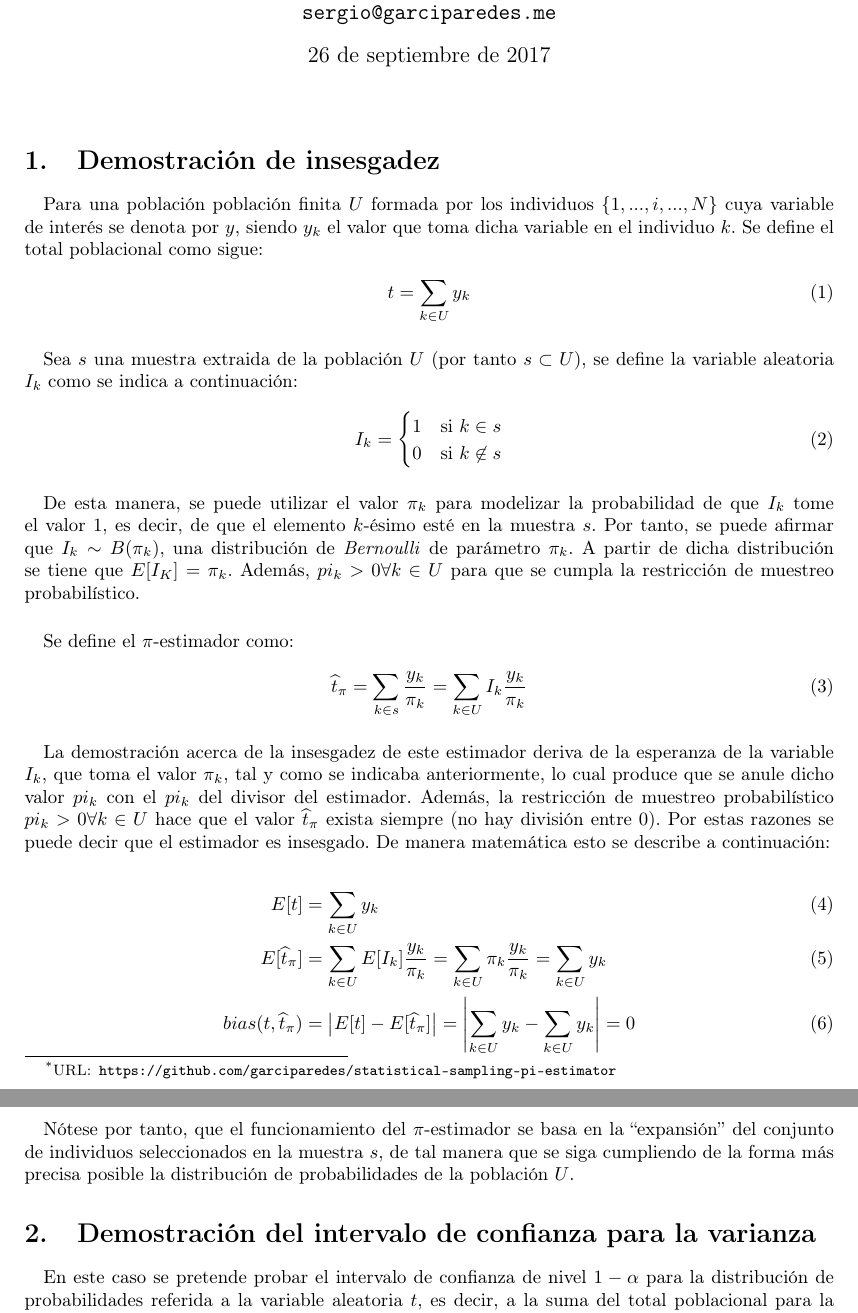
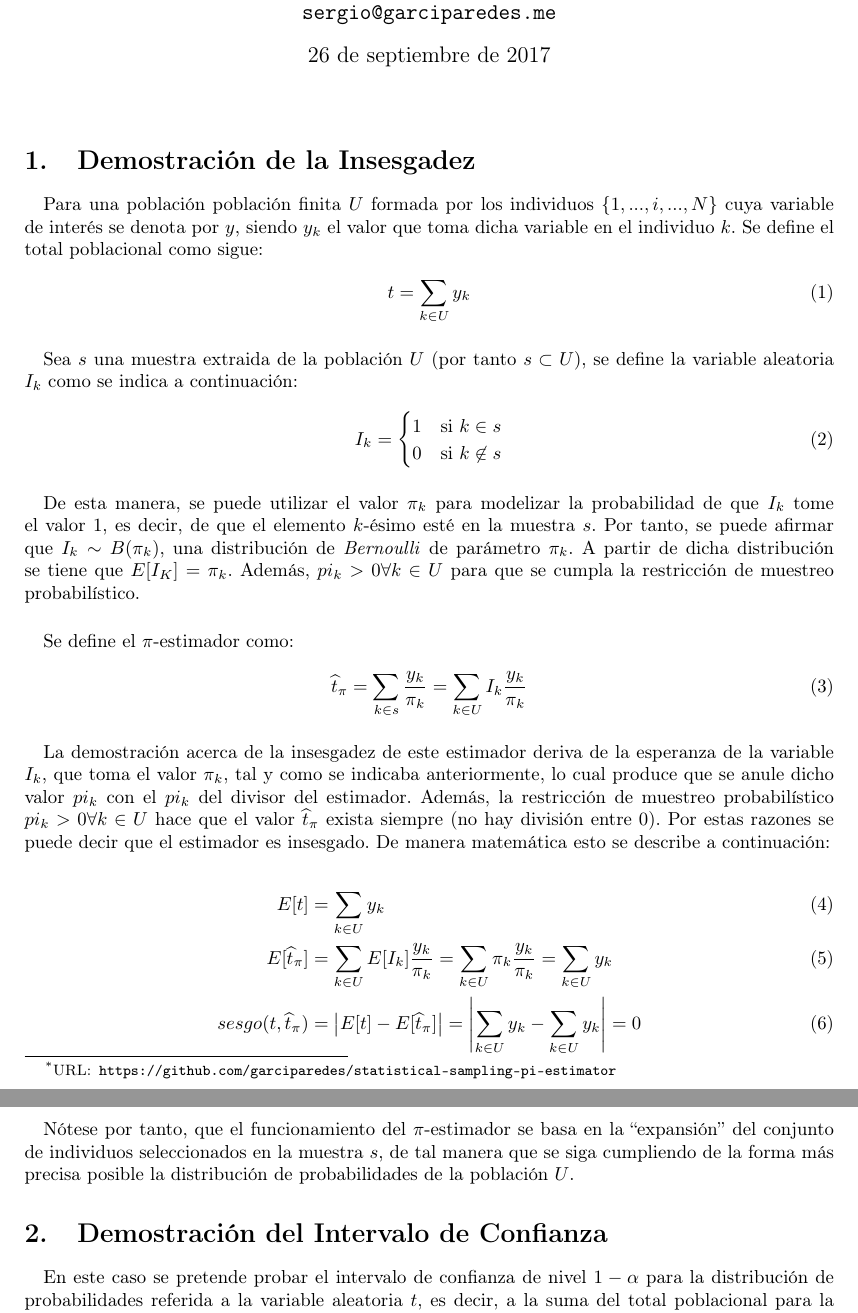
Before and after one commit to garciparedes/statistical-sampling-pi-estimator, a LaTeX document (article.tex): two parts of pages 1 and 2 of 2, joined at a grey line, cut so that both start at the same text. Compiled offline with pdfLaTeX.

Commit message:
Minor change

```diff
--- a/article.tex
+++ b/article.tex
@@ -16,7 +16,7 @@
 %	TEXT
 %-----------------------------
 
-  \section{Demostración de insesgadez}
+  \section{Demostración de la Insesgadez}
   \label{sec:demostration_1}
 
     \paragraph{}
@@ -53,13 +53,13 @@
     \begin{align}
       E[t] &= \sum_{k \in U} y_k \\
       E[\widehat{t}_\pi] &= \sum_{k \in U} E[I_k] \frac{y_k}{\pi_k} = \sum_{k \in U} \pi_k \frac{y_k}{\pi_k} =\sum_{k \in U} y_k \\
-      bias(t, \widehat{t}_\pi) &= \left| E[t] - E[\widehat{t}_\pi] \right| = \left| \sum_{k \in U} y_k - \sum_{k \in U} y_k \right| = 0
+      sesgo(t, \widehat{t}_\pi) &= \left| E[t] - E[\widehat{t}_\pi] \right| = \left| \sum_{k \in U} y_k - \sum_{k \in U} y_k \right| = 0
     \end{align}
 
     \paragraph{}
     Nótese por tanto, que el funcionamiento del $\pi$-estimador se basa en la \say{expansión} del conjunto de individuos seleccionados en la muestra $s$, de tal manera que se siga cumpliendo de la forma más precisa posible la distribución de probabilidades de la población $U$.
 
-  \section{Demostración del intervalo de confianza para la varianza}
+  \section{Demostración del Intervalo de Confianza}
   \label{sec:demostration_2}
 
     \paragraph{}
```
Also changed, not shown: article.pdf.
